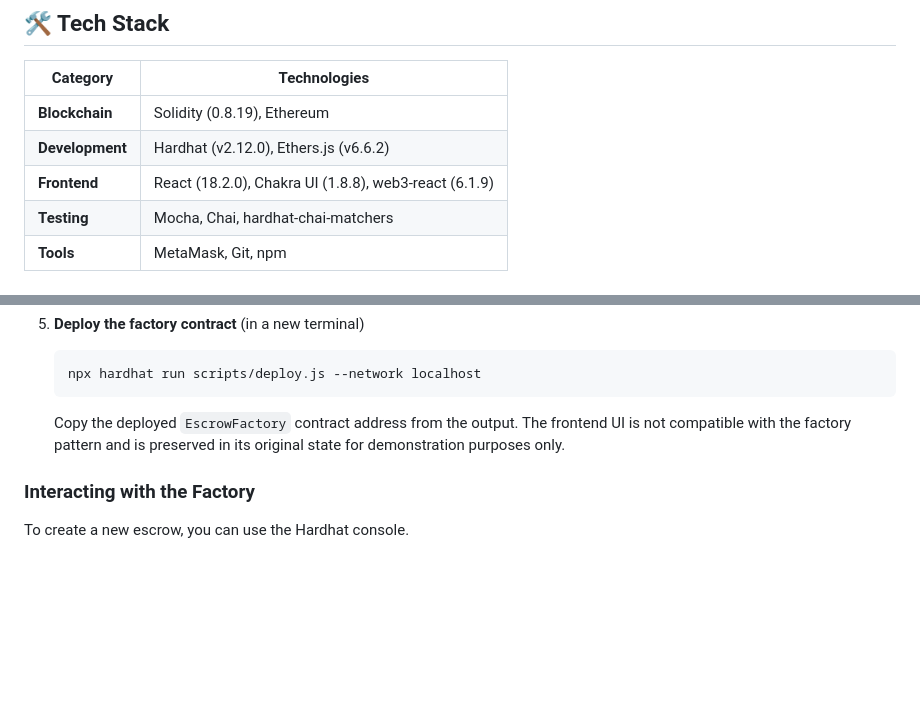
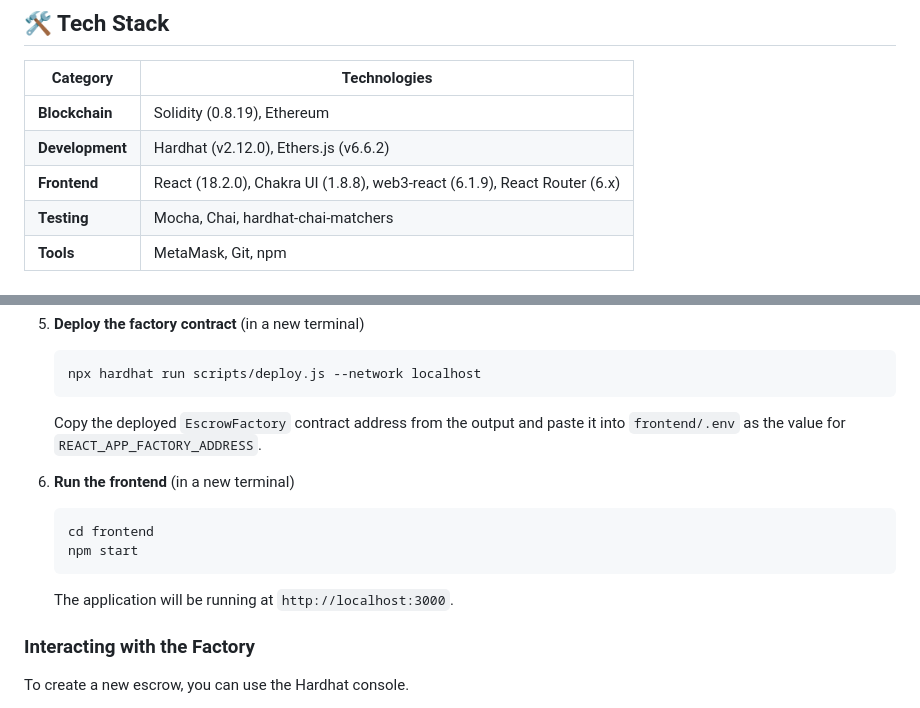
Before and after one commit to TabbyMichael/decentralized-escrow-dapp, a Markdown page: README.md, 2 parts joined by grey strips. GitHub-like rendering; blank space fills up the shorter version.

Commit message:
docs: Update README to reflect frontend state
This commit updates the main README.md file to be consistent with the current state of the application after the frontend was made functional.

Changes:
- Removes the inaccurate statement that the UI is incompatible with the smart contracts.
- Adds `react-router-dom` to the tech stack.
- Adds instructions for running the frontend development server and configuring the contract address in the `.env` file.

````diff
--- a/README.md
+++ b/README.md
@@ -60,7 +60,7 @@
 |---------------------|-----------------------------------------------------------------------------|
 | **Blockchain**      | Solidity (0.8.19), Ethereum                                                 |
 | **Development**     | Hardhat (v2.12.0), Ethers.js (v6.6.2)                                       |
-| **Frontend**        | React (18.2.0), Chakra UI (1.8.8), web3-react (6.1.9)                      |
+| **Frontend**        | React (18.2.0), Chakra UI (1.8.8), web3-react (6.1.9), React Router (6.x) |
 | **Testing**         | Mocha, Chai, hardhat-chai-matchers                                          |
 | **Tools**           | MetaMask, Git, npm                                                          |
 
@@ -104,7 +104,14 @@
    ```bash
    npx hardhat run scripts/deploy.js --network localhost
    ```
-   Copy the deployed `EscrowFactory` contract address from the output. The frontend UI is not compatible with the factory pattern and is preserved in its original state for demonstration purposes only.
+   Copy the deployed `EscrowFactory` contract address from the output and paste it into `frontend/.env` as the value for `REACT_APP_FACTORY_ADDRESS`.
+
+6. **Run the frontend** (in a new terminal)
+   ```bash
+   cd frontend
+   npm start
+   ```
+   The application will be running at `http://localhost:3000`.
 
 ### Interacting with the Factory
 
````
